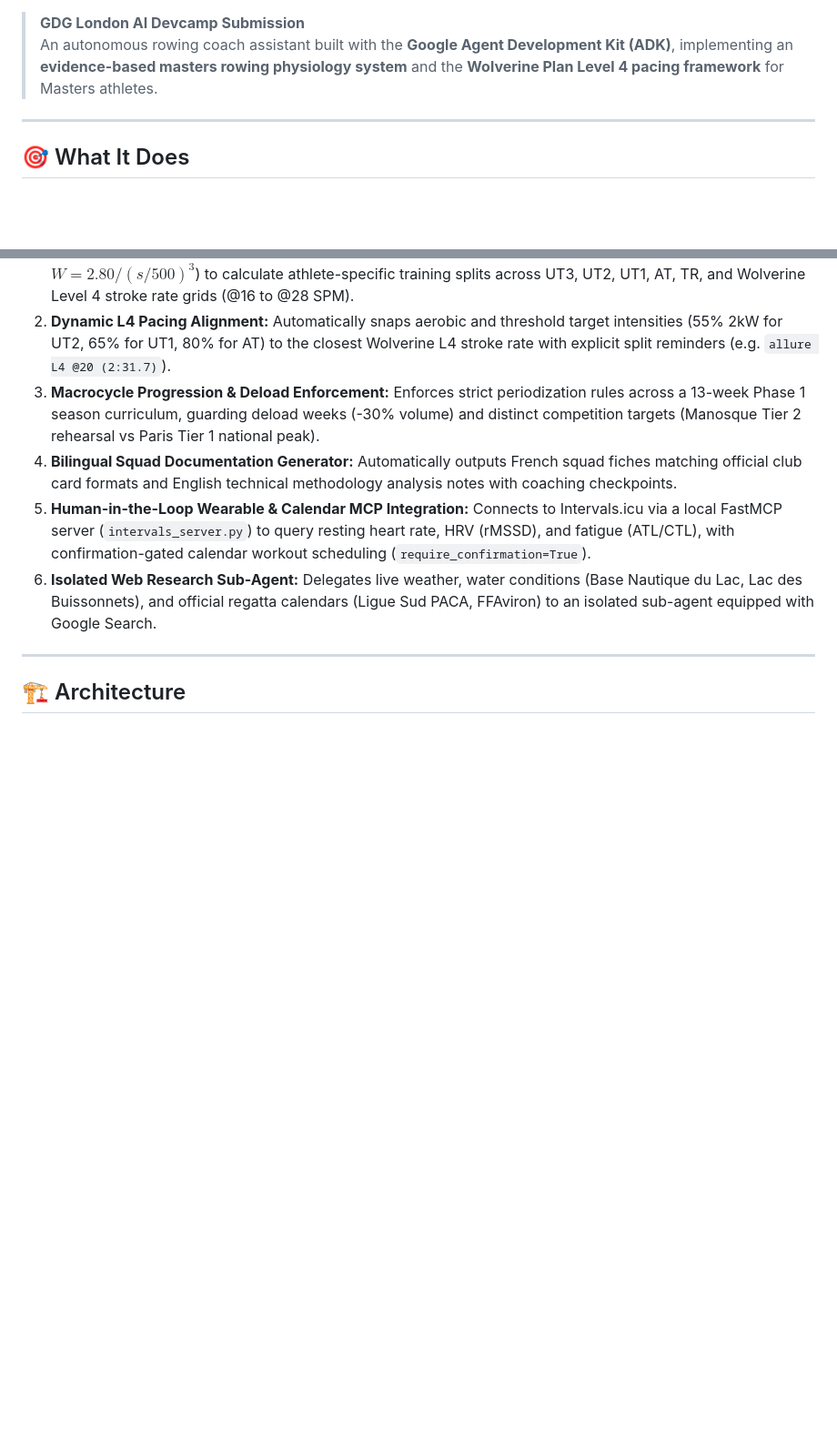
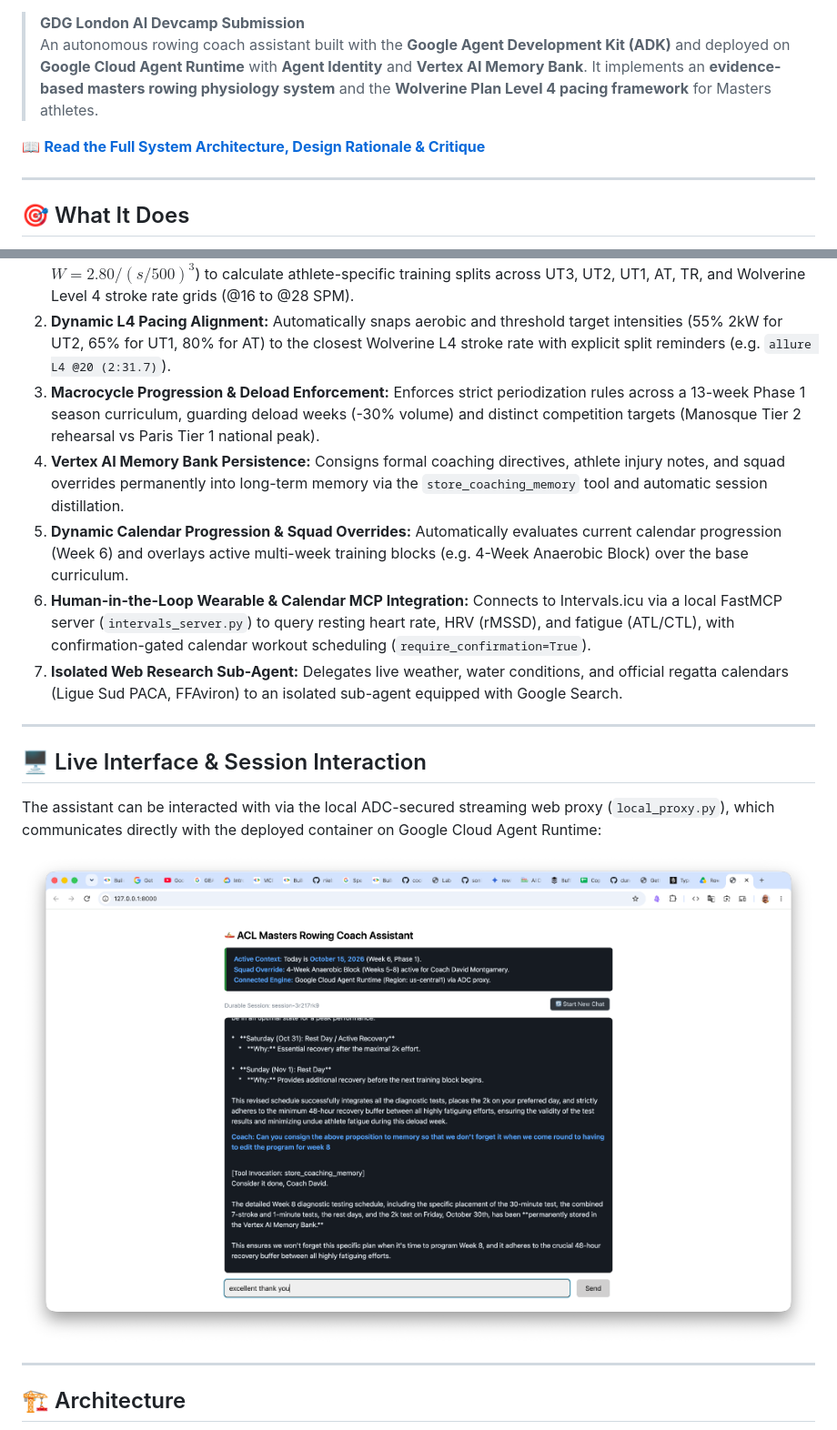
Before and after one commit to duncmon/AI-Devcamp-rowing-coach-agent, a Markdown page: README.md, 2 parts joined by grey strips. Shown: that part at 91% size. Drawn GitHub-style; pictures changed too: docs/images/web_proxy_demo.png (added); blank space fills up the shorter version.

Commit message:
docs: add comprehensive system architecture, implementation rationale, and project critique

```diff
--- a/README.md
+++ b/README.md
@@ -6,7 +7,9 @@
 [![FastMCP](https://img.shields.io/badge/FastMCP-3.4.4-orange.svg)]()
 
 > **GDG London AI Devcamp Submission**
-> An autonomous rowing coach assistant built with the **Google Agent Development Kit (ADK)**, implementing an **evidence-based masters rowing physiology system** and the **Wolverine Plan Level 4 pacing framework** for Masters athletes.
+> An autonomous rowing coach assistant built with the **Google Agent Development Kit (ADK)** and deployed on **Google Cloud Agent Runtime** with **Agent Identity** and **Vertex AI Memory Bank**. It implements an **evidence-based masters rowing physiology system** and the **Wolverine Plan Level 4 pacing framework** for Masters athletes.
+
+📖 **[Read the Full System Architecture, Design Rationale & Critique](docs/ARCHITECTURE_AND_SUBMISSION.md)**
 
 ---
 
@@ -17,9 +20,18 @@
 1. **Precision Pace & Wattage Calculations:** Applies exact Concept2 mechanical power equations ($W = 2.80 / (s/500)^3$) to calculate athlete-specific training splits across UT3, UT2, UT1, AT, TR, and Wolverine Level 4 stroke rate grids (@16 to @28 SPM).
 2. **Dynamic L4 Pacing Alignment:** Automatically snaps aerobic and threshold target intensities (55% 2kW for UT2, 65% for UT1, 80% for AT) to the closest Wolverine L4 stroke rate with explicit split reminders (e.g. `allure L4 @20 (2:31.7)`).
 3. **Macrocycle Progression & Deload Enforcement:** Enforces strict periodization rules across a 13-week Phase 1 season curriculum, guarding deload weeks (-30% volume) and distinct competition targets (Manosque Tier 2 rehearsal vs Paris Tier 1 national peak).
-4. **Bilingual Squad Documentation Generator:** Automatically outputs French squad fiches matching official club card formats and English technical methodology analysis notes with coaching checkpoints.
-5. **Human-in-the-Loop Wearable & Calendar MCP Integration:** Connects to Intervals.icu via a local FastMCP server (`intervals_server.py`) to query resting heart rate, HRV (rMSSD), and fatigue (ATL/CTL), with confirmation-gated calendar workout scheduling (`require_confirmation=True`).
-6. **Isolated Web Research Sub-Agent:** Delegates live weather, water conditions (Base Nautique du Lac, Lac des Buissonnets), and official regatta calendars (Ligue Sud PACA, FFAviron) to an isolated sub-agent equipped with Google Search.
+4. **Vertex AI Memory Bank Persistence:** Consigns formal coaching directives, athlete injury notes, and squad overrides permanently into long-term memory via the `store_coaching_memory` tool and automatic session distillation.
+5. **Dynamic Calendar Progression & Squad Overrides:** Automatically evaluates current calendar progression (Week 6) and overlays active multi-week training blocks (e.g. 4-Week Anaerobic Block) over the base curriculum.
+6. **Human-in-the-Loop Wearable & Calendar MCP Integration:** Connects to Intervals.icu via a local FastMCP server (`intervals_server.py`) to query resting heart rate, HRV (rMSSD), and fatigue (ATL/CTL), with confirmation-gated calendar workout scheduling (`require_confirmation=True`).
+7. **Isolated Web Research Sub-Agent:** Delegates live weather, water conditions, and official regatta calendars (Ligue Sud PACA, FFAviron) to an isolated sub-agent equipped with Google Search.
+
+---
+
+## 🖥️ Live Interface & Session Interaction
+
+The assistant can be interacted with via the local ADC-secured streaming web proxy (`local_proxy.py`), which communicates directly with the deployed container on Google Cloud Agent Runtime:
+
+![Local Proxy Web Interface](docs/images/web_proxy_demo.png)
 
 ---
 
```
Also changed, not shown: other parts of README.md (+59 -24 lines), docs/ARCHITECTURE_AND_SUBMISSION.md (added, +172 -0 lines).
